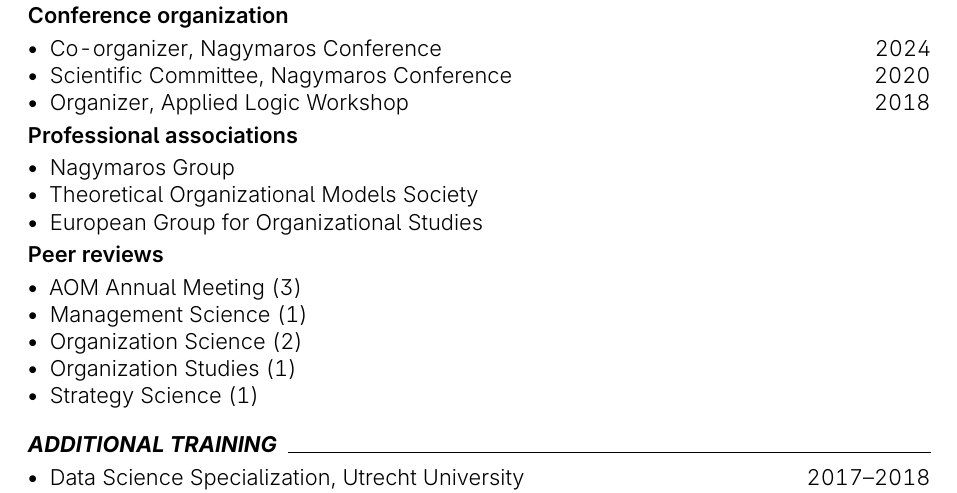
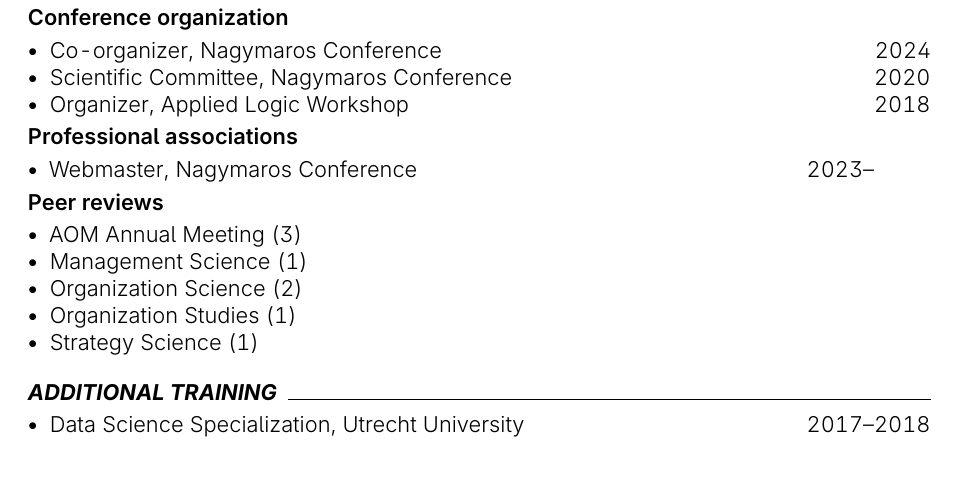
Before and after one commit to piazzai/piazzai.github.io, a LaTeX CV (cv.tex): part of page 3 of 4, cut so that both start at the same text, the shorter picture padded with empty space. Compiled offline with pdfLaTeX.

Commit message:
Simplify associations section

```diff
--- a/cv.tex
+++ b/cv.tex
@@ -215,9 +215,7 @@
 \cvsubsection{Professional associations}
 
 \begin{cvlines}
-    \cvline[]{Nagymaros Group}{}{}
-    \cvline[]{Theoretical Organizational Models Society}{}{}
-    \cvline[]{European Group for Organizational Studies}{}{}
+    \cvline{Webmaster}{Nagymaros Conference}{2023--\phantom{0000}}
 \end{cvlines}
 
 \cvsubsection{Peer reviews}
```
